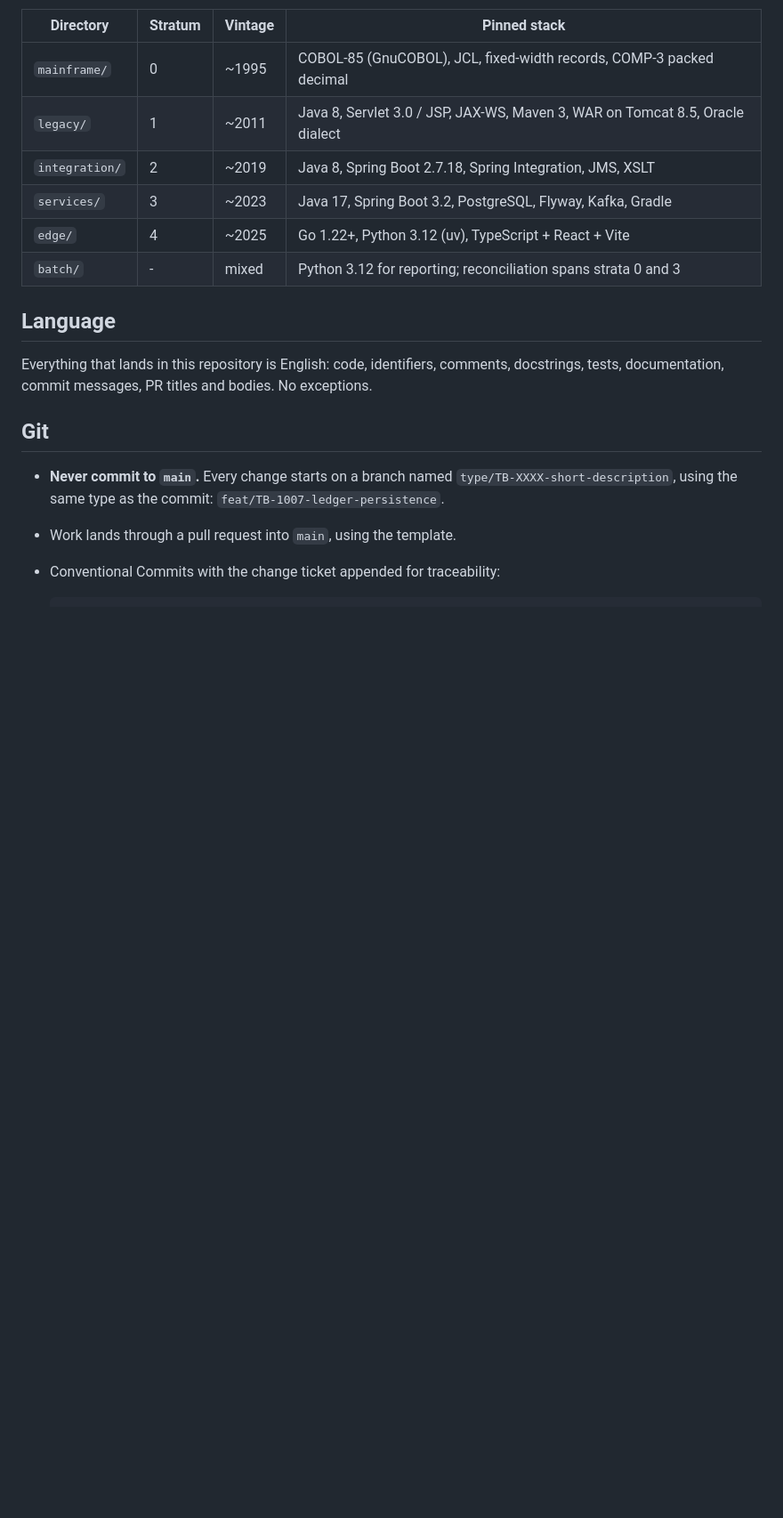
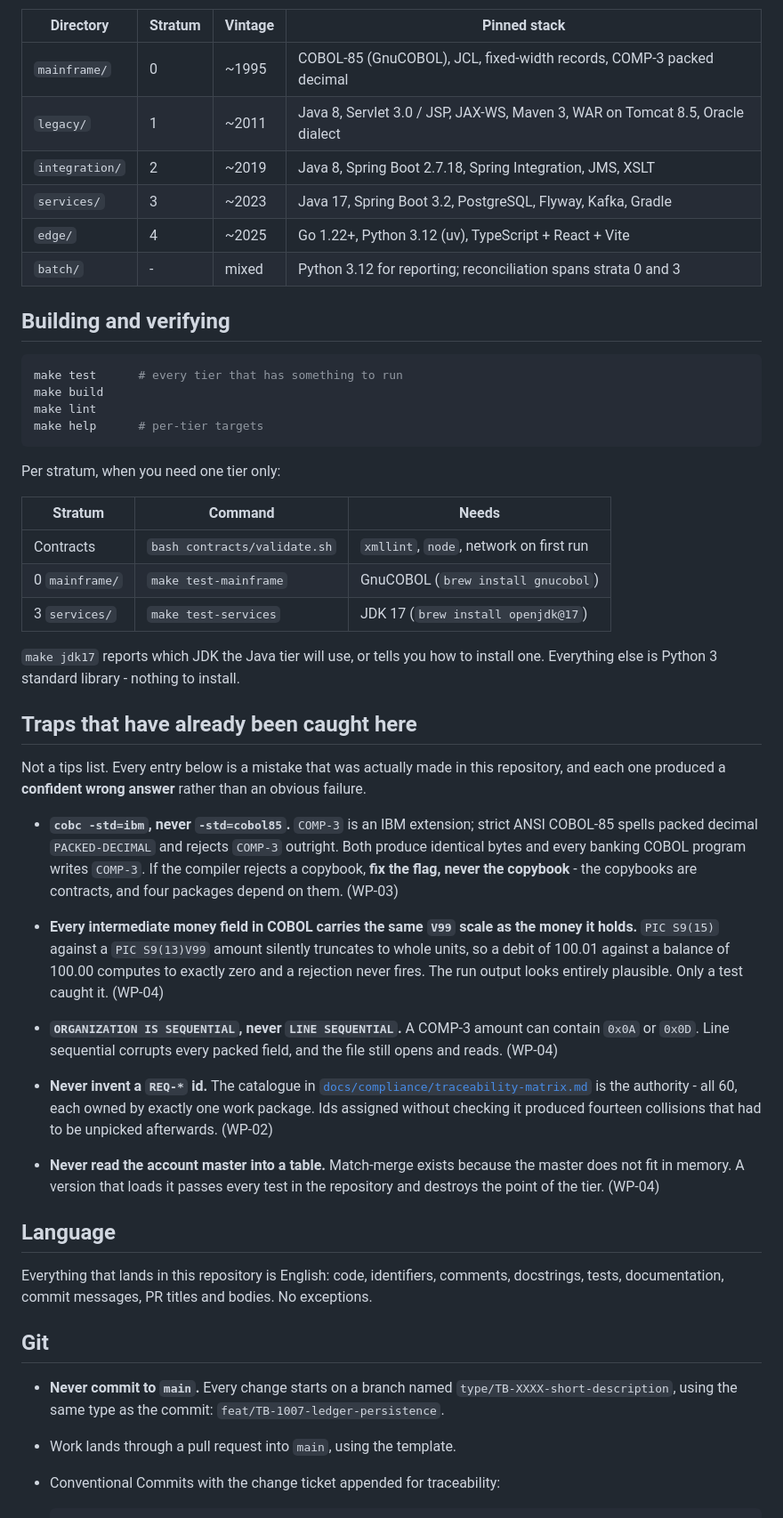
Before and after one commit to k-napiontek/tessera-bank, a Markdown page: CLAUDE.md, the part around one of its changes. Shown at 89% size. Rendered like a GitHub page; blank space fills up the shorter version.

Commit message:
docs(claude): add build commands and stratum traps to CLAUDE.md [TB-1001]

````diff
--- a/CLAUDE.md
+++ b/CLAUDE.md
@@ -40,6 +40,53 @@ Check before writing a line. The pinned stack differs per directory and mixing t
 | `edge/` | 4 | ~2025 | Go 1.22+, Python 3.12 (uv), TypeScript + React + Vite |
 | `batch/` | - | mixed | Python 3.12 for reporting; reconciliation spans strata 0 and 3 |
 
+## Building and verifying
+
+```bash
+make test      # every tier that has something to run
+make build
+make lint
+make help      # per-tier targets
+```
+
+Per stratum, when you need one tier only:
+
+| Stratum | Command | Needs |
+|---|---|---|
+| Contracts | `bash contracts/validate.sh` | `xmllint`, `node`, network on first run |
+| 0 `mainframe/` | `make test-mainframe` | GnuCOBOL (`brew install gnucobol`) |
+| 3 `services/` | `make test-services` | JDK 17 (`brew install openjdk@17`) |
+
+`make jdk17` reports which JDK the Java tier will use, or tells you how to install one. Everything
+else is Python 3 standard library - nothing to install.
+
+## Traps that have already been caught here
+
+Not a tips list. Every entry below is a mistake that was actually made in this repository, and each
+one produced a **confident wrong answer** rather than an obvious failure.
+
+- **`cobc -std=ibm`, never `-std=cobol85`.** `COMP-3` is an IBM extension; strict ANSI COBOL-85 spells
+  packed decimal `PACKED-DECIMAL` and rejects `COMP-3` outright. Both produce identical bytes and
+  every banking COBOL program writes `COMP-3`. If the compiler rejects a copybook, **fix the flag,
+  never the copybook** - the copybooks are contracts, and four packages depend on them. (WP-03)
+
+- **Every intermediate money field in COBOL carries the same `V99` scale as the money it holds.**
+  `PIC S9(15)` against a `PIC S9(13)V99` amount silently truncates to whole units, so a debit of
+  100.01 against a balance of 100.00 computes to exactly zero and a rejection never fires. The run
+  output looks entirely plausible. Only a test caught it. (WP-04)
+
+- **`ORGANIZATION IS SEQUENTIAL`, never `LINE SEQUENTIAL`.** A COMP-3 amount can contain `0x0A` or
+  `0x0D`. Line sequential corrupts every packed field, and the file still opens and reads. (WP-04)
+
+- **Never invent a `REQ-*` id.** The catalogue in
+  [`docs/compliance/traceability-matrix.md`](docs/compliance/traceability-matrix.md) is the
+  authority - all 60, each owned by exactly one work package. Ids assigned without checking it
+  produced fourteen collisions that had to be unpicked afterwards. (WP-02)
+
+- **Never read the account master into a table.** Match-merge exists because the master does not fit
+  in memory. A version that loads it passes every test in the repository and destroys the point of
+  the tier. (WP-04)
+
 ## Language
 
 Everything that lands in this repository is English: code, identifiers, comments, docstrings, tests,
````
Also changed, not shown: other parts of CLAUDE.md (+1 -0 lines).
